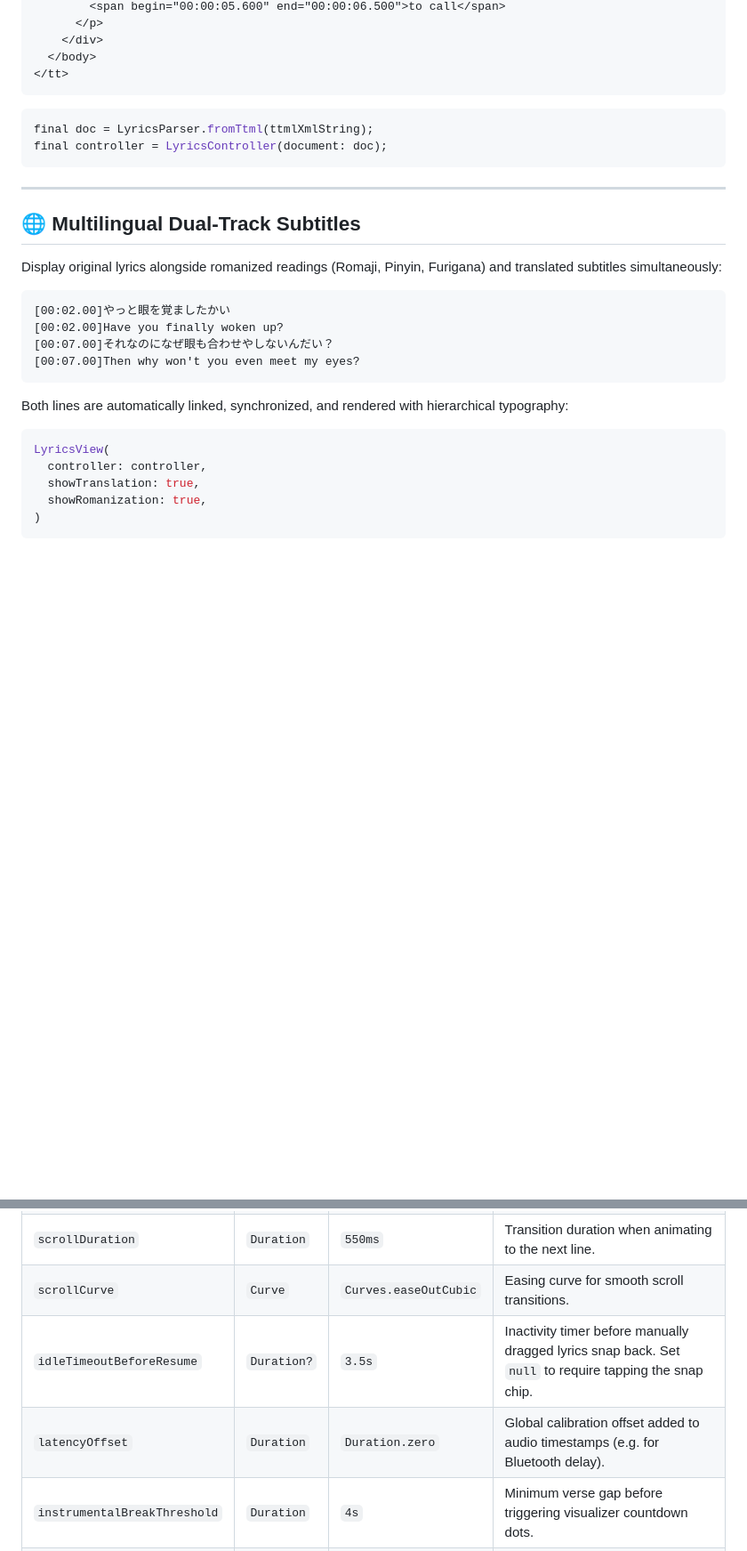
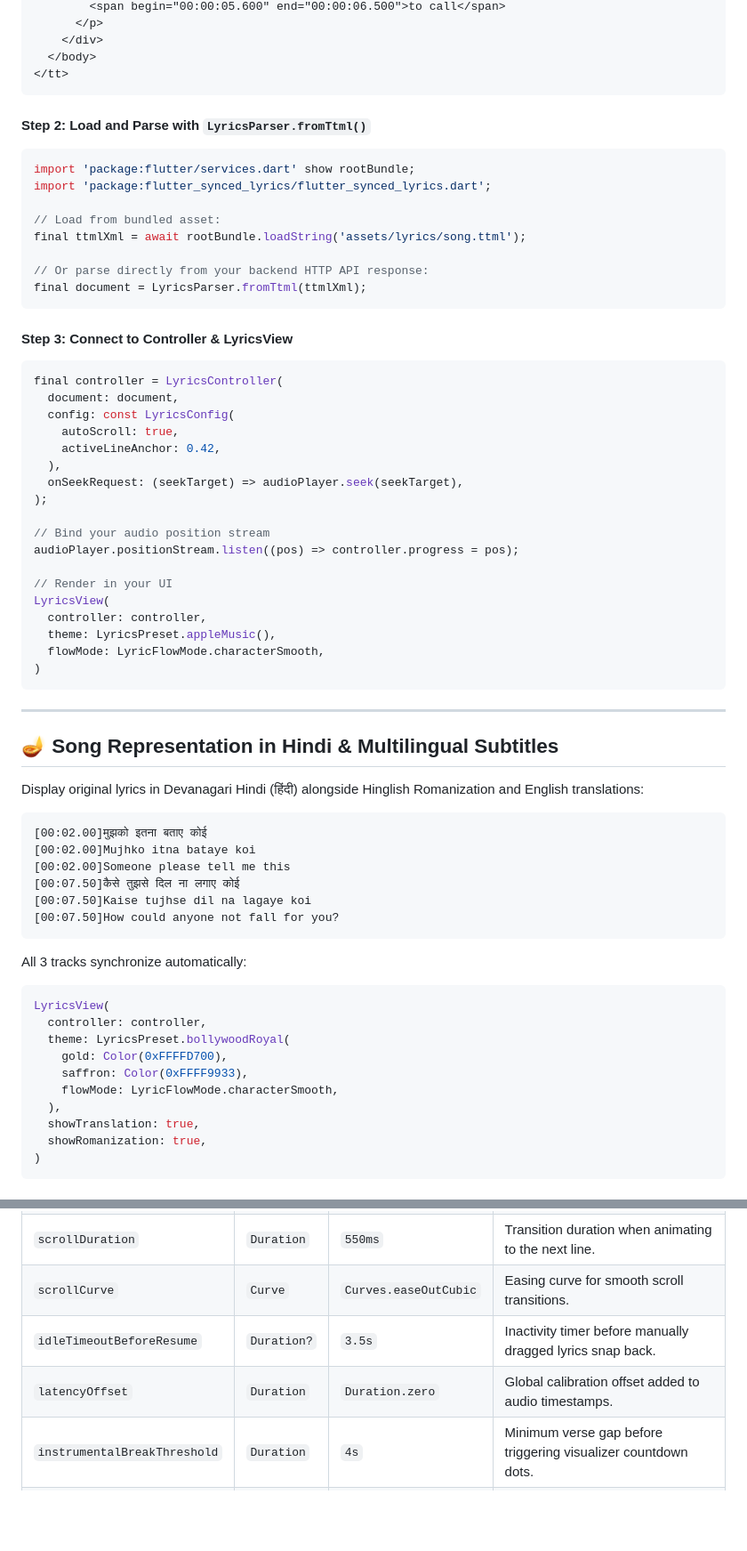
Before and after one commit to govindtank/flutter_synced_lyrics, a Markdown page: README.md, 2 parts joined by grey strips. Shown at 89% size. Rendered like a GitHub page; blank space fills up the shorter version.

````diff
--- a/README.md
+++ b/README.md
@@ -182,29 +176,67 @@ LyricsView(
 </tt>
 ```
 
+#### Step 2: Load and Parse with `LyricsParser.fromTtml()`
+
 ```dart
-final doc = LyricsParser.fromTtml(ttmlXmlString);
-final controller = LyricsController(document: doc);
+import 'package:flutter/services.dart' show rootBundle;
+import 'package:flutter_synced_lyrics/flutter_synced_lyrics.dart';
+
+// Load from bundled asset:
+final ttmlXml = await rootBundle.loadString('assets/lyrics/song.ttml');
+
+// Or parse directly from your backend HTTP API response:
+final document = LyricsParser.fromTtml(ttmlXml);
+```
+
+#### Step 3: Connect to Controller & LyricsView
+
+```dart
+final controller = LyricsController(
+  document: document,
+  config: const LyricsConfig(
+    autoScroll: true,
+    activeLineAnchor: 0.42,
+  ),
+  onSeekRequest: (seekTarget) => audioPlayer.seek(seekTarget),
+);
+
+// Bind your audio position stream
+audioPlayer.positionStream.listen((pos) => controller.progress = pos);
+
+// Render in your UI
+LyricsView(
+  controller: controller,
+  theme: LyricsPreset.appleMusic(),
+  flowMode: LyricFlowMode.characterSmooth,
+)
 ```
 
 ---
 
-## 🌐 Multilingual Dual-Track Subtitles
+## 🪔 Song Representation in Hindi & Multilingual Subtitles
 
-Display original lyrics alongside romanized readings (Romaji, Pinyin, Furigana) and translated subtitles simultaneously:
+Display original lyrics in Devanagari Hindi (हिंदी) alongside Hinglish Romanization and English translations:
 
 ```
-[00:02.00]やっと眼を覚ましたかい
-[00:02.00]Have you finally woken up?
-[00:07.00]それなのになぜ眼も合わせやしないんだい？
-[00:07.00]Then why won't you even meet my eyes?
+[00:02.00]मुझको इतना बताए कोई
+[00:02.00]Mujhko itna bataye koi
+[00:02.00]Someone please tell me this
+[00:07.50]कैसे तुझसे दिल ना लगाए कोई
+[00:07.50]Kaise tujhse dil na lagaye koi
+[00:07.50]How could anyone not fall for you?
 ```
 
-Both lines are automatically linked, synchronized, and rendered with hierarchical typography:
+All 3 tracks synchronize automatically:
 
 ```dart
 LyricsView(
   controller: controller,
+  theme: LyricsPreset.bollywoodRoyal(
+    gold: Color(0xFFFFD700),
+    saffron: Color(0xFFFF9933),
+    flowMode: LyricFlowMode.characterSmooth,
+  ),
   showTranslation: true,
   showRomanization: true,
 )
@@ -243,8 +322,8 @@ MiniLyricsBar(
 | `activeLineAnchor` | `double` | `0.42` | Viewport alignment anchor (`0.0` top, `0.5` center, `1.0` bottom). |
 | `scrollDuration` | `Duration` | `550ms` | Transition duration when animating to the next line. |
 | `scrollCurve` | `Curve` | `Curves.easeOutCubic` | Easing curve for smooth scroll transitions. |
-| `idleTimeoutBeforeResume` | `Duration?` | `3.5s` | Inactivity timer before manually dragged lyrics snap back. Set `null` to require tapping the snap chip. |
-| `latencyOffset` | `Duration` | `Duration.zero` | Global calibration offset added to audio timestamps (e.g. for Bluetooth delay). |
+| `idleTimeoutBeforeResume` | `Duration?` | `3.5s` | Inactivity timer before manually dragged lyrics snap back. |
+| `latencyOffset` | `Duration` | `Duration.zero` | Global calibration offset added to audio timestamps. |
 | `instrumentalBreakThreshold`| `Duration` | `4s` | Minimum verse gap before triggering visualizer countdown dots. |
 | `enableHaptics` | `bool` | `false` | Triggers subtle haptic feedback clicks on line changes. |
 
````
Also changed, not shown: other parts of README.md (+85 -44 lines), CHANGELOG.md (+9 -0 lines), doc/assets/showcase.gif (added), 11 other files.
